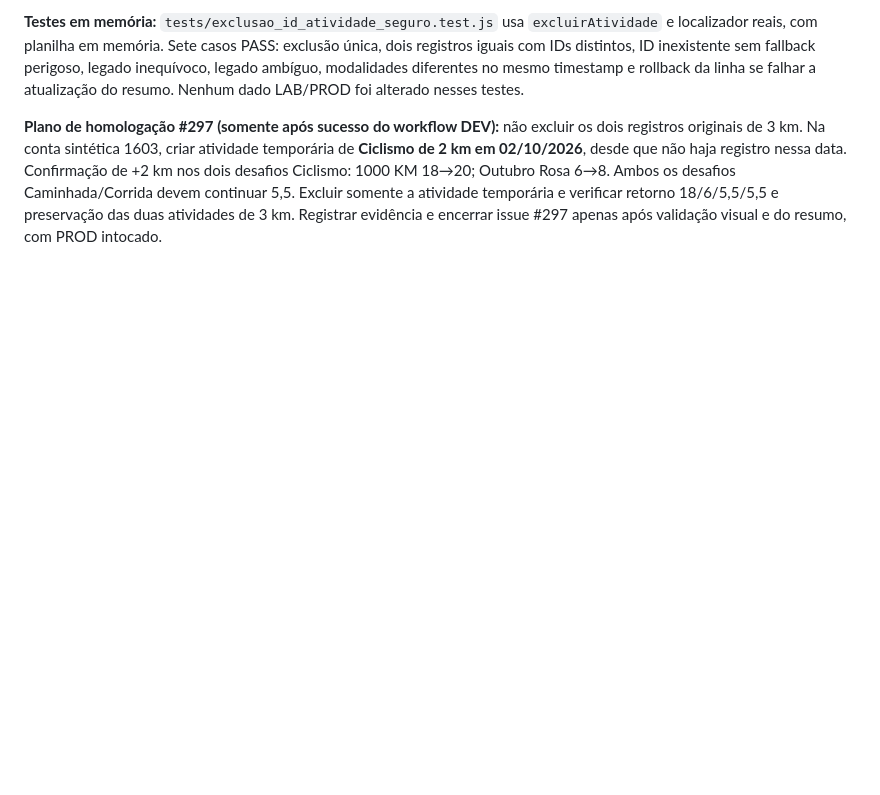
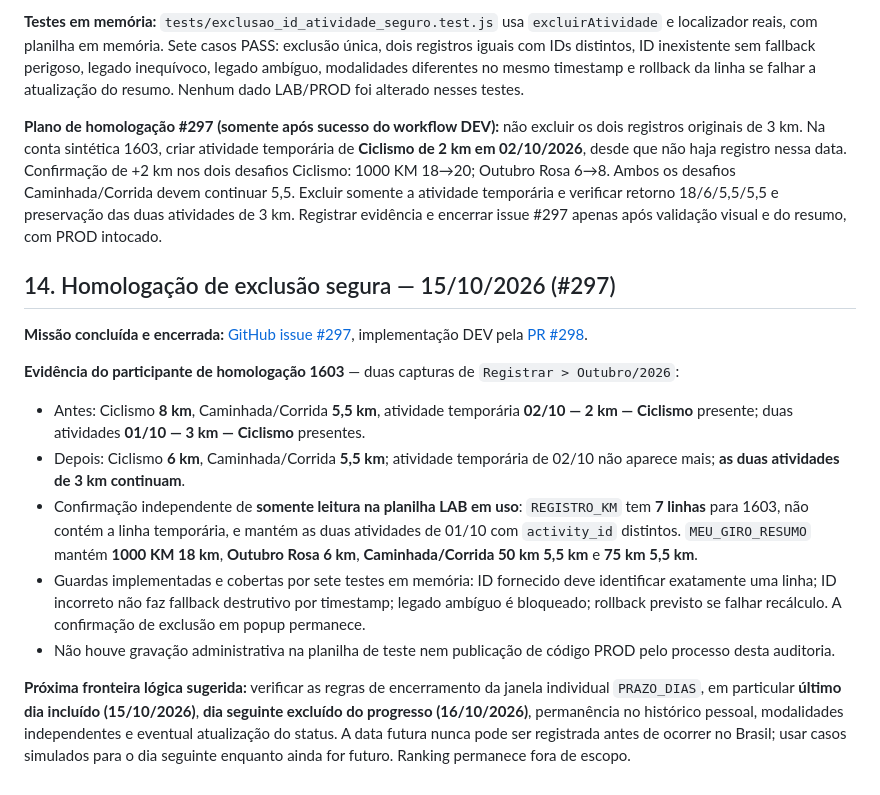
Before and after one commit to gdcdoma-hash/SistemaMeuGiroUnificado, a Markdown page: docs/ESTADO_ATUAL_2026-10-14.md, the part around the change. Rendered like a GitHub page; blank space fills up the shorter version.

Commit message:
docs: homologar exclusão segura de atividade temporária no LAB em 15/10 (#299)

```diff
--- a/docs/ESTADO_ATUAL_2026-10-14.md
+++ b/docs/ESTADO_ATUAL_2026-10-14.md
@@ -144,3 +144,17 @@ Após a restauração, a inspeção de `excluirAtividade` identificou um risco a
 **Testes em memória:** `tests/exclusao_id_atividade_seguro.test.js` usa `excluirAtividade` e localizador reais, com planilha em memória. Sete casos PASS: exclusão única, dois registros iguais com IDs distintos, ID inexistente sem fallback perigoso, legado inequívoco, legado ambíguo, modalidades diferentes no mesmo timestamp e rollback da linha se falhar a atualização do resumo. Nenhum dado LAB/PROD foi alterado nesses testes.
 
 **Plano de homologação #297 (somente após sucesso do workflow DEV):** não excluir os dois registros originais de 3 km. Na conta sintética 1603, criar atividade temporária de **Ciclismo de 2 km em 02/10/2026**, desde que não haja registro nessa data. Confirmação de +2 km nos dois desafios Ciclismo: 1000 KM 18→20; Outubro Rosa 6→8. Ambos os desafios Caminhada/Corrida devem continuar 5,5. Excluir somente a atividade temporária e verificar retorno 18/6/5,5/5,5 e preservação das duas atividades de 3 km. Registrar evidência e encerrar issue #297 apenas após validação visual e do resumo, com PROD intocado.
+
+
+## 14. Homologação de exclusão segura — 15/10/2026 (#297)
+
+**Missão concluída e encerrada:** [GitHub issue #297](https://github.com/gdcdoma-hash/SistemaMeuGiroUnificado/issues/297), implementação DEV pela [PR #298](https://github.com/gdcdoma-hash/SistemaMeuGiroUnificado/pull/298).
+
+**Evidência do participante de homologação 1603** — duas capturas de `Registrar > Outubro/2026`:
+- Antes: Ciclismo **8 km**, Caminhada/Corrida **5,5 km**, atividade temporária **02/10 — 2 km — Ciclismo** presente; duas atividades **01/10 — 3 km — Ciclismo** presentes.
+- Depois: Ciclismo **6 km**, Caminhada/Corrida **5,5 km**; atividade temporária de 02/10 não aparece mais; **as duas atividades de 3 km continuam**.
+- Confirmação independente de **somente leitura na planilha LAB em uso**: `REGISTRO_KM` tem **7 linhas** para 1603, não contém a linha temporária, e mantém as duas atividades de 01/10 com `activity_id` distintos. `MEU_GIRO_RESUMO` mantém **1000 KM 18 km**, **Outubro Rosa 6 km**, **Caminhada/Corrida 50 km 5,5 km** e **75 km 5,5 km**.
+- Guardas implementadas e cobertas por sete testes em memória: ID fornecido deve identificar exatamente uma linha; ID incorreto não faz fallback destrutivo por timestamp; legado ambíguo é bloqueado; rollback previsto se falhar recálculo. A confirmação de exclusão em popup permanece.
+- Não houve gravação administrativa na planilha de teste nem publicação de código PROD pelo processo desta auditoria.
+
+**Próxima fronteira lógica sugerida:** verificar as regras de encerramento da janela individual `PRAZO_DIAS`, em particular **último dia incluído (15/10/2026)**, **dia seguinte excluído do progresso (16/10/2026)**, permanência no histórico pessoal, modalidades independentes e eventual atualização do status. A data futura nunca pode ser registrada antes de ocorrer no Brasil; usar casos simulados para o dia seguinte enquanto ainda for futuro. Ranking permanece fora de escopo.
```
